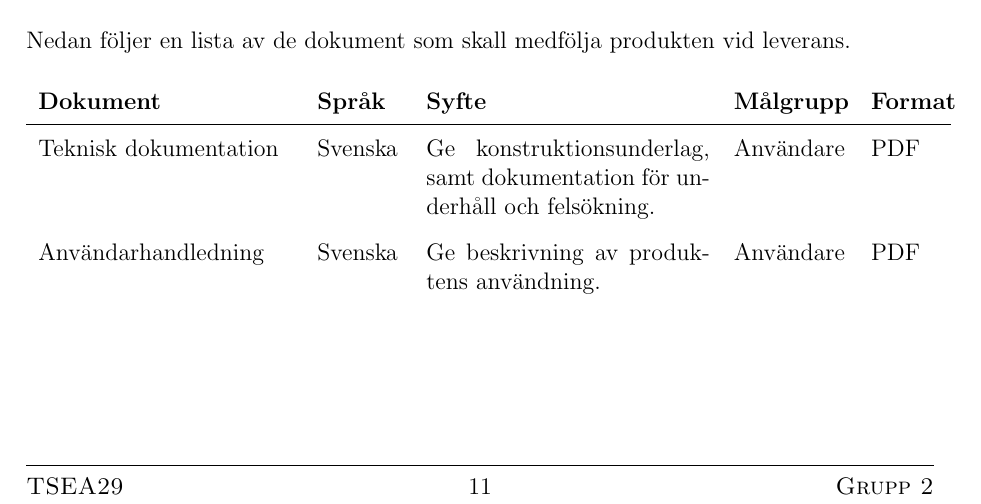
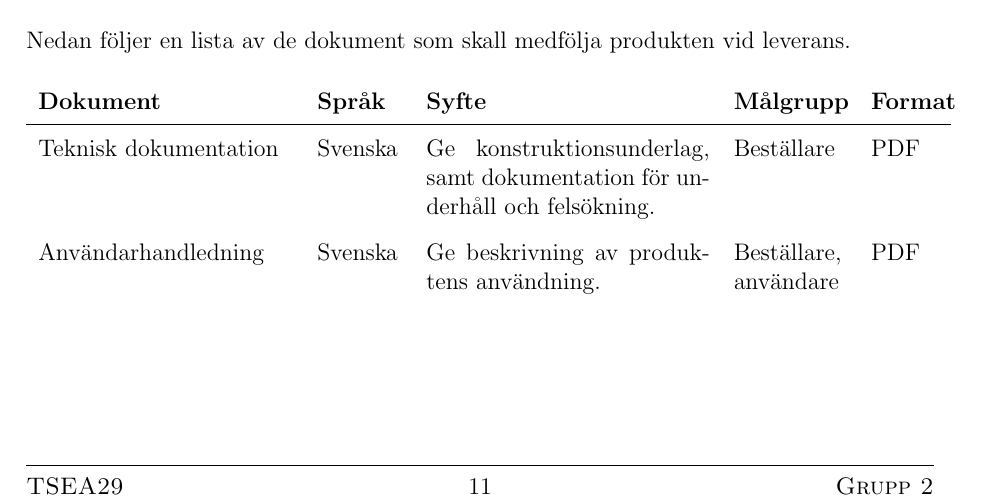
Before and after one commit to youhas97/autonom-taxi, a LaTeX paper (doc/kravspec/krav.tex, which reads doc/kravspec/sections/requirements.tex): part of page 14 of 14, cut so that both start at the same text. Compiled offline with pdfLaTeX.

Commit message:
correct doc target groups

```diff
--- a/doc/kravspec/sections/requirements.tex
+++ b/doc/kravspec/sections/requirements.tex
@@ -62,13 +62,13 @@ Nedan följer en lista av de dokument som skall medfölja produkten vid leverans
     Svenska &
     Ge konstruktionsunderlag, samt dokumentation för underhåll och
     felsökning. &
-    Användare &
+    Beställare &
     PDF
     \\
     Användarhandledning &
     Svenska &
     Ge beskrivning av produktens användning. &
-    Användare &
+    Beställare, användare &
     PDF
     \endhead
 \end{longtable}
```
